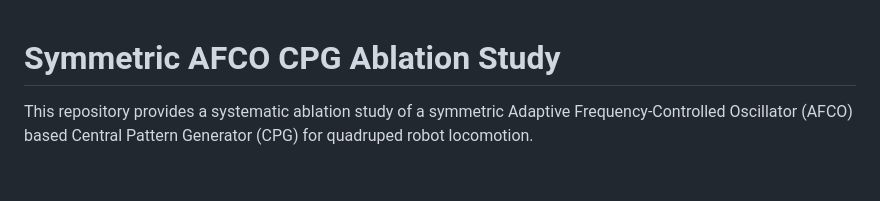
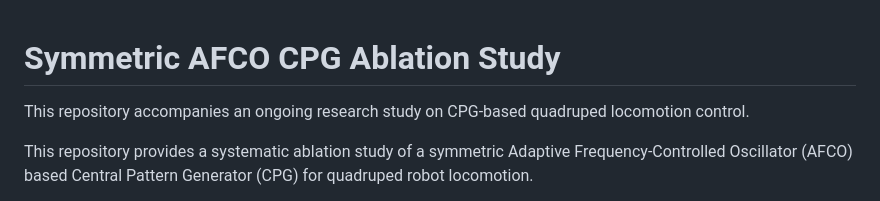
Before and after one commit to ChinRui24/symmetric-afco-cpg-ablation, a Markdown page: README.md, the part around the change. GitHub-like rendering; blank space fills up the shorter version.

Commit message:
Enhance README with study description
Added a brief description of the research study on CPG-based quadruped locomotion control.

```diff
--- a/README.md
+++ b/README.md
@@ -1,4 +1,6 @@
 # Symmetric AFCO CPG Ablation Study
+This repository accompanies an ongoing research study on CPG-based
+quadruped locomotion control.
 
 This repository provides a systematic ablation study of a symmetric
 Adaptive Frequency-Controlled Oscillator (AFCO) based Central Pattern
```
